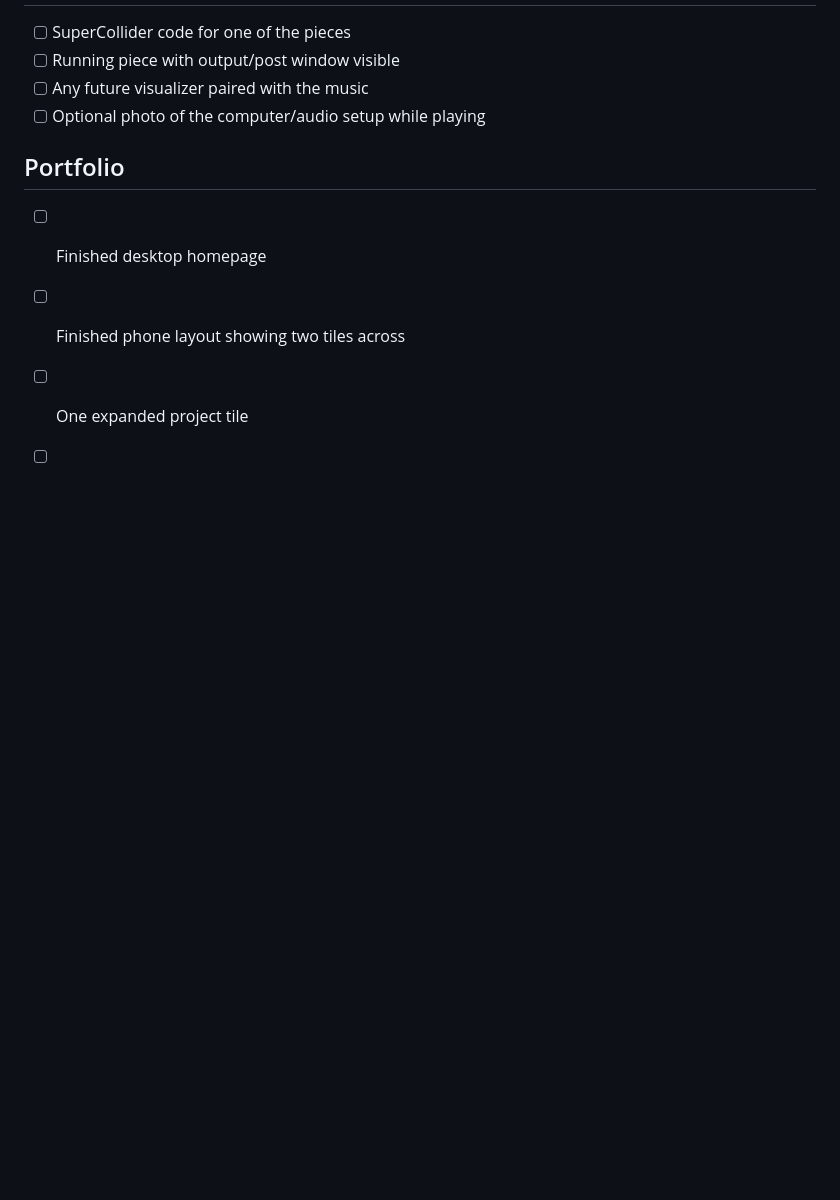
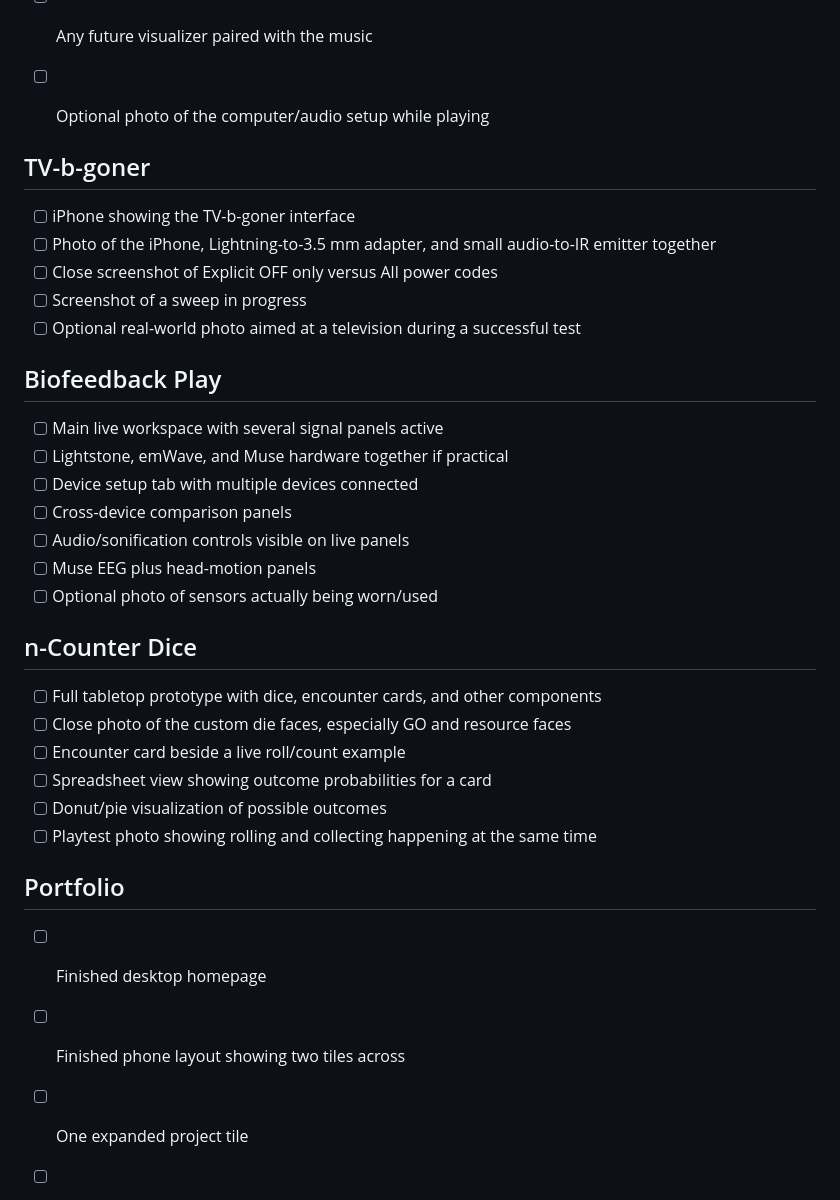
Before and after one commit to udeudeude/udeudeude.github.io, a Markdown page: IMAGE-SHOPPING-LIST.md, the part around the change. Rendered like a GitHub page; blank space fills up the shorter version.

Commit message:
Add image list for recent projects

```diff
--- a/IMAGE-SHOPPING-LIST.md
+++ b/IMAGE-SHOPPING-LIST.md
@@ -69,6 +69,31 @@
 - [ ] Any future visualizer paired with the music
 - [ ] Optional photo of the computer/audio setup while playing
 
+
+## TV-b-goner
+- [ ] iPhone showing the TV-b-goner interface
+- [ ] Photo of the iPhone, Lightning-to-3.5 mm adapter, and small audio-to-IR emitter together
+- [ ] Close screenshot of Explicit OFF only versus All power codes
+- [ ] Screenshot of a sweep in progress
+- [ ] Optional real-world photo aimed at a television during a successful test
+
+## Biofeedback Play
+- [ ] Main live workspace with several signal panels active
+- [ ] Lightstone, emWave, and Muse hardware together if practical
+- [ ] Device setup tab with multiple devices connected
+- [ ] Cross-device comparison panels
+- [ ] Audio/sonification controls visible on live panels
+- [ ] Muse EEG plus head-motion panels
+- [ ] Optional photo of sensors actually being worn/used
+
+## n-Counter Dice
+- [ ] Full tabletop prototype with dice, encounter cards, and other components
+- [ ] Close photo of the custom die faces, especially GO and resource faces
+- [ ] Encounter card beside a live roll/count example
+- [ ] Spreadsheet view showing outcome probabilities for a card
+- [ ] Donut/pie visualization of possible outcomes
+- [ ] Playtest photo showing rolling and collecting happening at the same time
+
 ## Portfolio
 - [ ] Finished desktop homepage
 - [ ] Finished phone layout showing two tiles across
```
